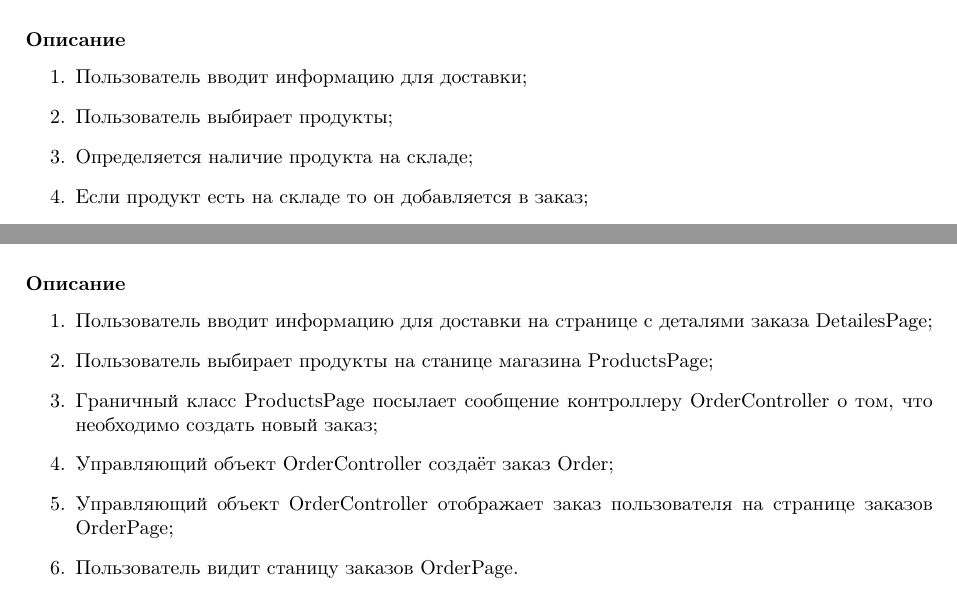
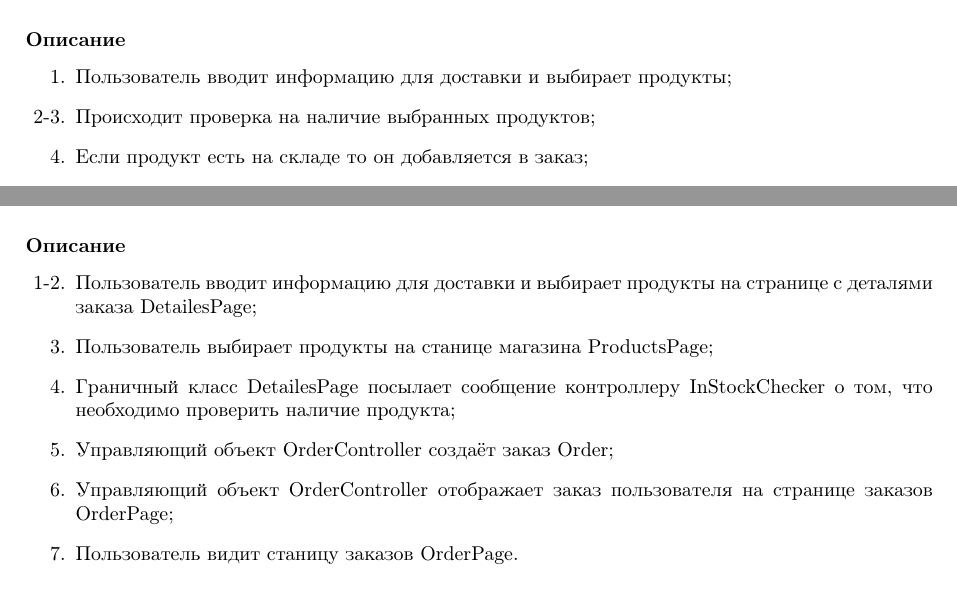
Before and after one commit to TallMan653/UML-farm-produce-sales-app, a LaTeX document (Lab1/Описание.tex): two parts of pages 3 and 4 of 4, joined at a grey line, cut so that both start at the same text. Compiled offline with pdfLaTeX.

Commit message:
some fixes

```diff
--- a/Lab1/Описание.tex
+++ b/Lab1/Описание.tex
@@ -72,8 +72,7 @@
 \end{figure}
 \subsubsection{Описание}
 \begin{enumerate}
-    \item Пользователь вводит информацию для доставки;
-    \item Пользователь выбирает продукты;
-    \item Определяется наличие продукта на складе;
-    \item Если продукт есть на складе то он добавляется в заказ;
-    \item Заказ отправляется для проверки менеджеру;
+    \item Пользователь вводит информацию для доставки и выбирает продукты;
+    \item[2-3.] Происходит проверка на наличие выбранных продуктов;
+    \item[4.] Если продукт есть на складе то он добавляется в заказ;
+    \item[5.] Заказ отправляется для проверки менеджеру;
@@ -93,11 +92,11 @@
 \end{figure}
 \subsubsection{Описание}
 \begin{enumerate}
-    \item Пользователь вводит информацию для доставки на странице с деталями заказа DetailesPage;
-    \item Пользователь выбирает продукты на станице магазина ProductsPage;
-    \item Граничный класс ProductsPage посылает сообщение контроллеру OrderController о том, что необходимо создать новый заказ;
-    \item Управляющий объект OrderController создаёт заказ Order;
-    \item Управляющий объект OrderController отображает заказ пользователя на странице заказов OrderPage;
-    \item Пользователь видит станицу заказов OrderPage.
+    \item[1-2.] Пользователь вводит информацию для доставки и выбирает продукты на странице с деталями заказа DetailesPage;
+    \item[3.] Пользователь выбирает продукты на станице магазина ProductsPage;
+    \item[4.] Граничный класс DetailesPage посылает сообщение контроллеру InStockChecker о том, что необходимо проверить наличие продукта;
+    \item[5.] Управляющий объект OrderController создаёт заказ Order;
+    \item[6.] Управляющий объект OrderController отображает заказ пользователя на странице заказов OrderPage;
+    \item[7.] Пользователь видит станицу заказов OrderPage.
 \end{enumerate}
 \end{document}
```
Also changed, not shown: Lab1/Диаграмма анализа.jpg, Lab1/Диаграмма анализа.png, Lab1/Диаграмма коммуникаций.jpg, Lab1/Диаграмма коммуникаций.png, Lab1/МПО приложение для продажи фермерской продукции.jpg, Lab1/МПО приложение для продажи фермерской продукции.png, Lab1/Описание.tex (6 more changed lines), 4 other files.
